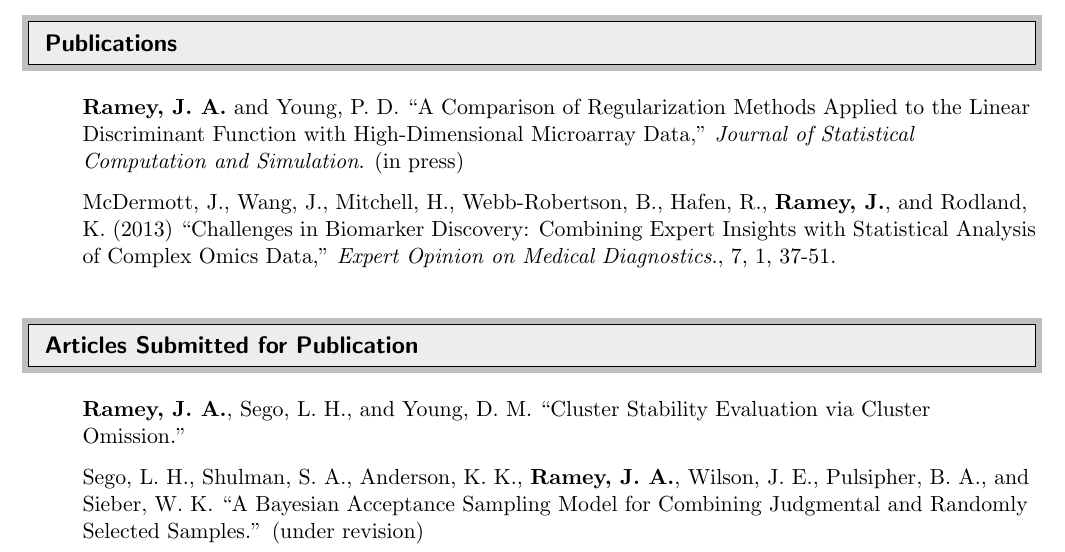
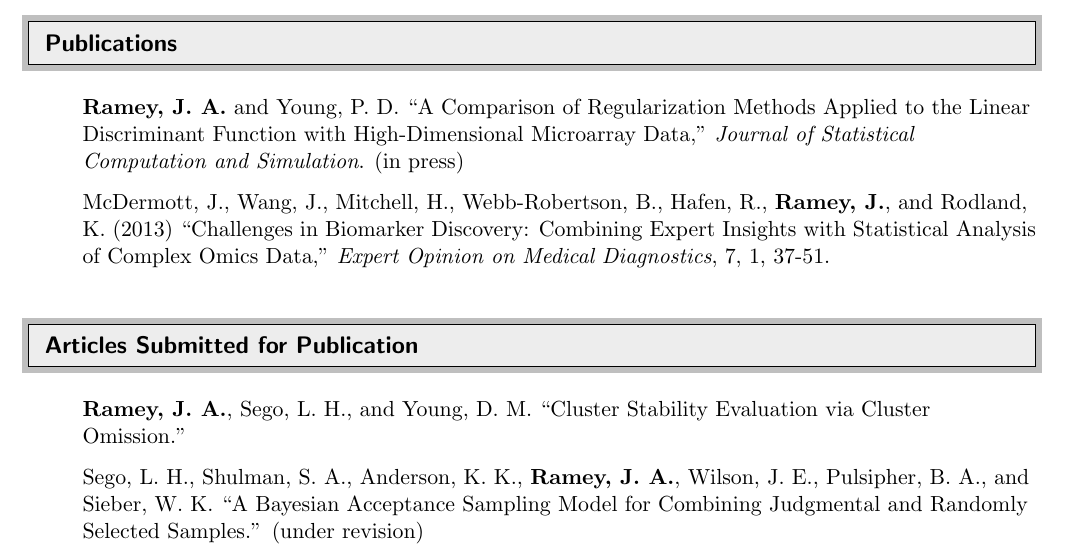
Before and after one commit to ramhiser/vitae, a LaTeX CV (cv-John_Ramey.tex): part of page 1 of 5, cut so that both start at the same text. Compiled offline with pdfLaTeX.

Commit message:
Fixed typo.

```diff
--- a/cv-John_Ramey.tex
+++ b/cv-John_Ramey.tex
@@ -95,7 +95,7 @@
 %%%%%%%%%%%%%%%%%%%%%%%%%%%%%%
 \begin{itemize}
 	\resitem{\textbf{Ramey, J. A.} and Young, P. D. ``A Comparison of Regularization Methods Applied to the Linear Discriminant Function with High-Dimensional Microarray Data,'' \emph{Journal of Statistical Computation and Simulation}. (in press)}
-	\resitem{McDermott, J., Wang, J., Mitchell, H., Webb-Robertson, B., Hafen, R., \textbf{Ramey, J.}, and Rodland, K. (2013) ``Challenges in Biomarker Discovery: Combining Expert Insights with Statistical Analysis of Complex Omics Data,'' \emph{Expert Opinion on Medical Diagnostics}., 7, 1, 37-51.}
+	\resitem{McDermott, J., Wang, J., Mitchell, H., Webb-Robertson, B., Hafen, R., \textbf{Ramey, J.}, and Rodland, K. (2013) ``Challenges in Biomarker Discovery: Combining Expert Insights with Statistical Analysis of Complex Omics Data,'' \emph{Expert Opinion on Medical Diagnostics}, 7, 1, 37-51.}
 \end{itemize}
 
 %%%%%%%%%%%%%%%%%%%%%%%%%%%%%%
```
Also changed, not shown: cv-John_Ramey.pdf.
